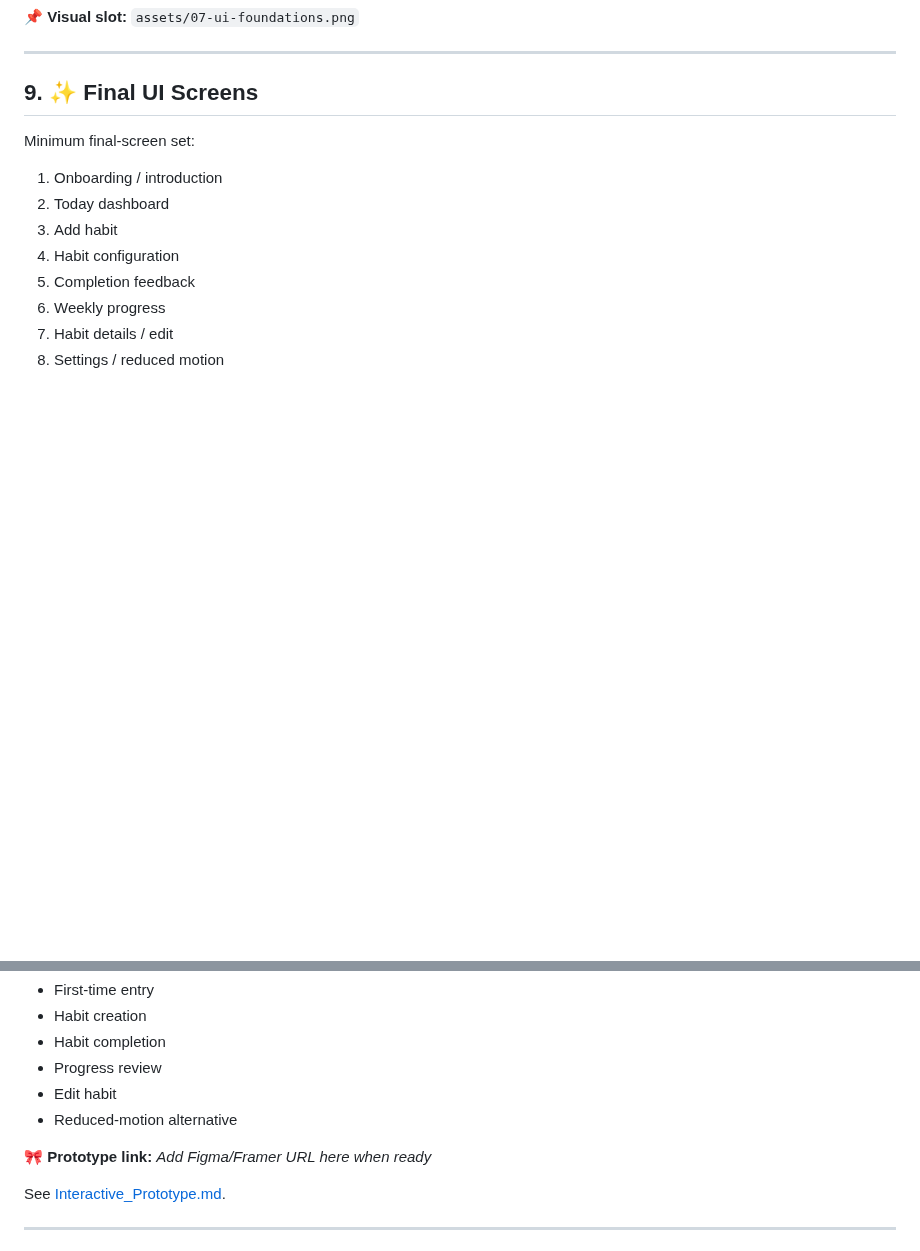
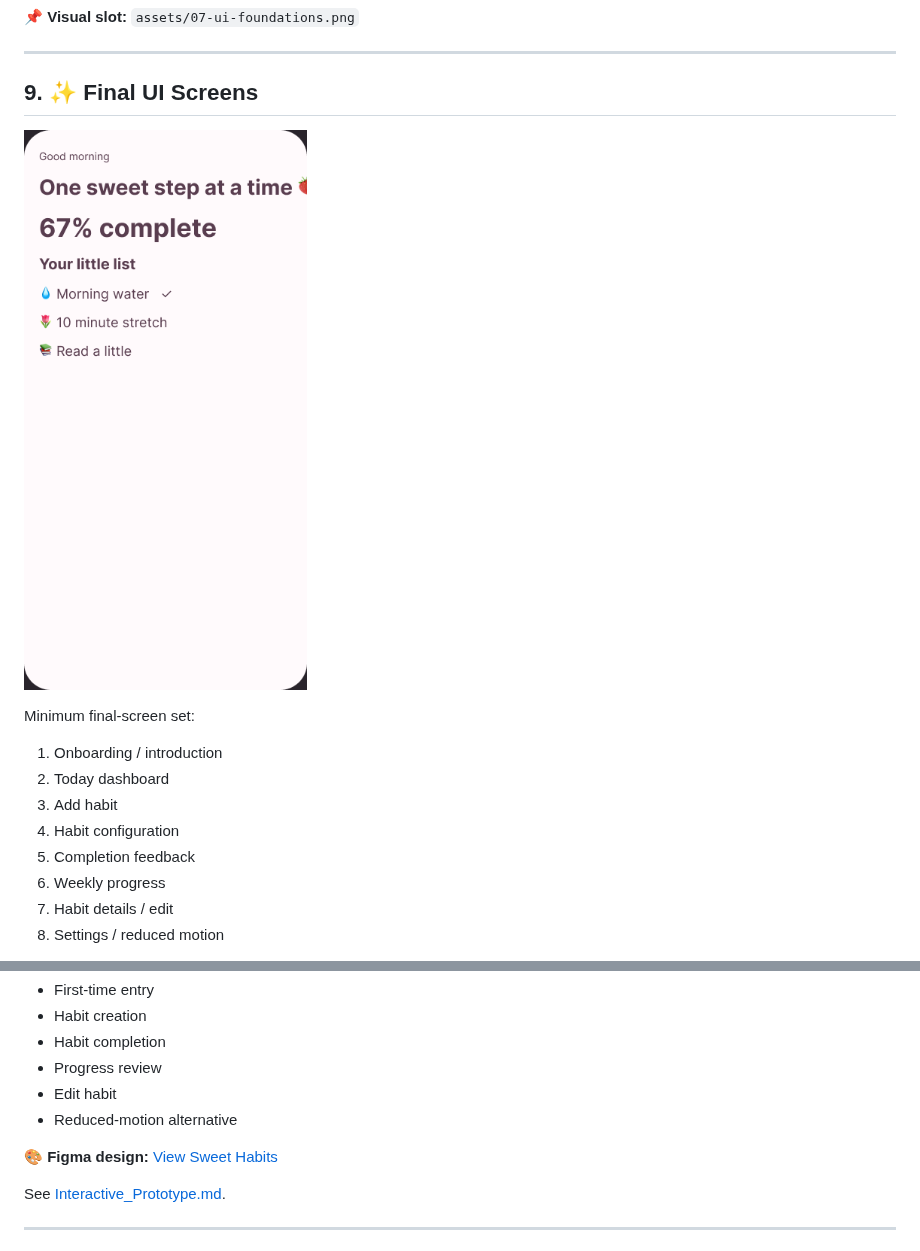
Before and after one commit to breyhanaariel/ui-ux-designer, a Markdown page: sweet-habits/Figma_Case_Study.md, 2 parts joined by grey strips. GitHub-like rendering; blank space fills up the shorter version.

Commit message:
Align sweet-habits/Figma_Case_Study.md with implemented portfolio

```diff
--- a/sweet-habits/Figma_Case_Study.md
+++ b/sweet-habits/Figma_Case_Study.md
@@ -157,6 +157,8 @@ Add actual test observations after testing. Do not invent percentages.
 
 ## 9. ✨ Final UI Screens
 
+![Sweet Habits final UI](./assets/final-ui.png)
+
 Minimum final-screen set:
 1. Onboarding / introduction
 2. Today dashboard
@@ -181,7 +183,7 @@ The interactive prototype should demonstrate:
 - Edit habit
 - Reduced-motion alternative
 
-🎀 **Prototype link:** *Add Figma/Framer URL here when ready*
+🎨 **Figma design:** [View Sweet Habits](https://www.figma.com/design/CpSMZrgQWTAxjiks0OKxST?node-id=1-32)
 
 See [Interactive_Prototype.md](./Interactive_Prototype.md).
 
```
